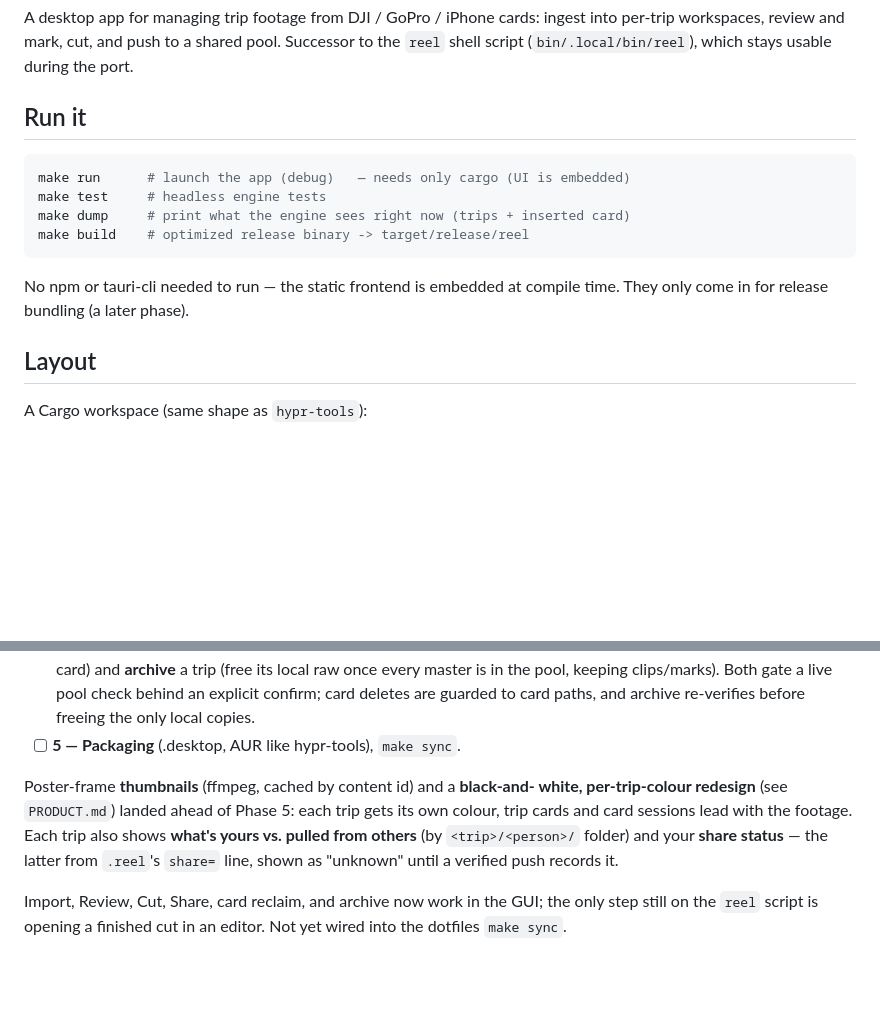
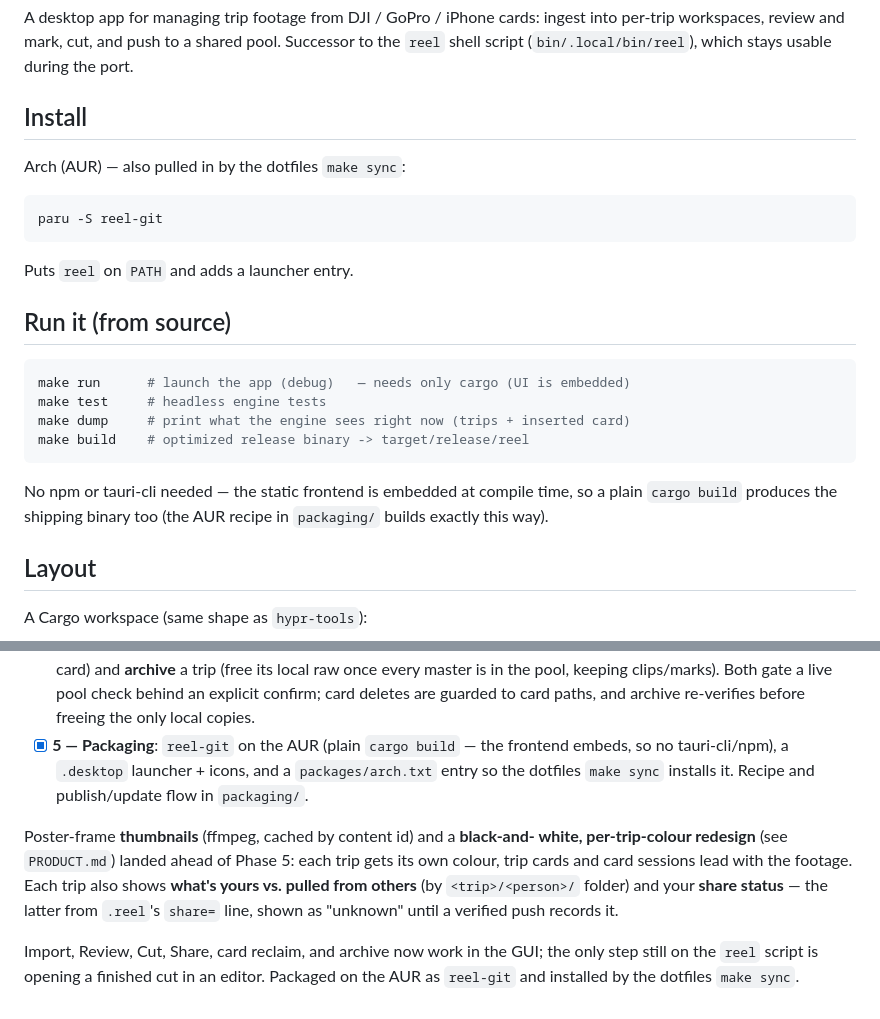
Before and after one commit to jaehho/reel, a Markdown page: README.md, 2 parts joined by grey strips. Rendered like a GitHub page; blank space fills up the shorter version.

Commit message:
docs: Phase 5 done — AUR packaging, install section
reel-git is on the AUR; README documents install (paru -S reel-git / make sync),
checks off the packaging roadmap item, and drops the stale 'not yet wired' notes.

````diff
--- a/README.md
+++ b/README.md
@@ -5,7 +5,17 @@ into per-trip workspaces, review and mark, cut, and push to a shared pool.
 Successor to the `reel` shell script (`bin/.local/bin/reel`), which stays usable
 during the port.
 
-## Run it
+## Install
+
+Arch (AUR) — also pulled in by the dotfiles `make sync`:
+
+```sh
+paru -S reel-git
+```
+
+Puts `reel` on `PATH` and adds a launcher entry.
+
+## Run it (from source)
 
 ```sh
 make run      # launch the app (debug)   — needs only cargo (UI is embedded)
@@ -14,8 +24,9 @@ make dump     # print what the engine sees right now (trips + inserted card)
 make build    # optimized release binary -> target/release/reel
 ```
 
-No npm or tauri-cli needed to run — the static frontend is embedded at compile
-time. They only come in for release bundling (a later phase).
+No npm or tauri-cli needed — the static frontend is embedded at compile time, so
+a plain `cargo build` produces the shipping binary too (the AUR recipe in
+`packaging/` builds exactly this way).
 
 ## Layout
 
@@ -59,7 +70,10 @@ The engine honours the same env knobs as the script (`REEL_LIB`, `REEL_REMOTE`,
   its local raw once every master is in the pool, keeping clips/marks). Both gate
   a live pool check behind an explicit confirm; card deletes are guarded to card
   paths, and archive re-verifies before freeing the only local copies.
-- [ ] **5 — Packaging** (.desktop, AUR like hypr-tools), `make sync`.
+- [x] **5 — Packaging**: `reel-git` on the AUR (plain `cargo build` — the frontend
+  embeds, so no tauri-cli/npm), a `.desktop` launcher + icons, and a
+  `packages/arch.txt` entry so the dotfiles `make sync` installs it. Recipe and
+  publish/update flow in `packaging/`.
 
 Poster-frame **thumbnails** (ffmpeg, cached by content id) and a **black-and-
 white, per-trip-colour redesign** (see `PRODUCT.md`) landed ahead of Phase 5:
@@ -69,5 +83,5 @@ footage. Each trip also shows **what's yours vs. pulled from others** (by
 `share=` line, shown as "unknown" until a verified push records it.
 
 Import, Review, Cut, Share, card reclaim, and archive now work in the GUI; the
-only step still on the `reel` script is opening a finished cut in an editor. Not
-yet wired into the dotfiles `make sync`.
+only step still on the `reel` script is opening a finished cut in an editor.
+Packaged on the AUR as `reel-git` and installed by the dotfiles `make sync`.
````
